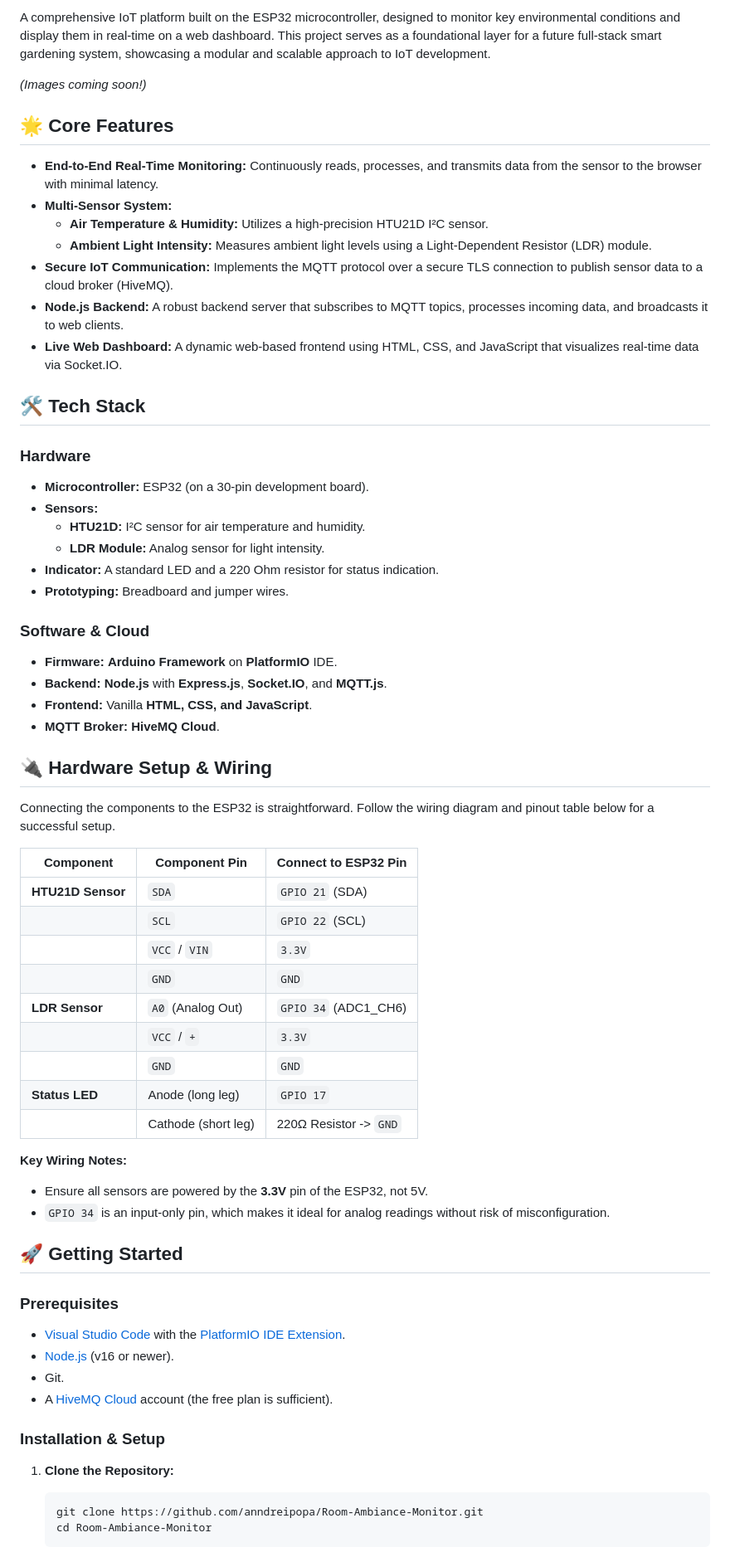
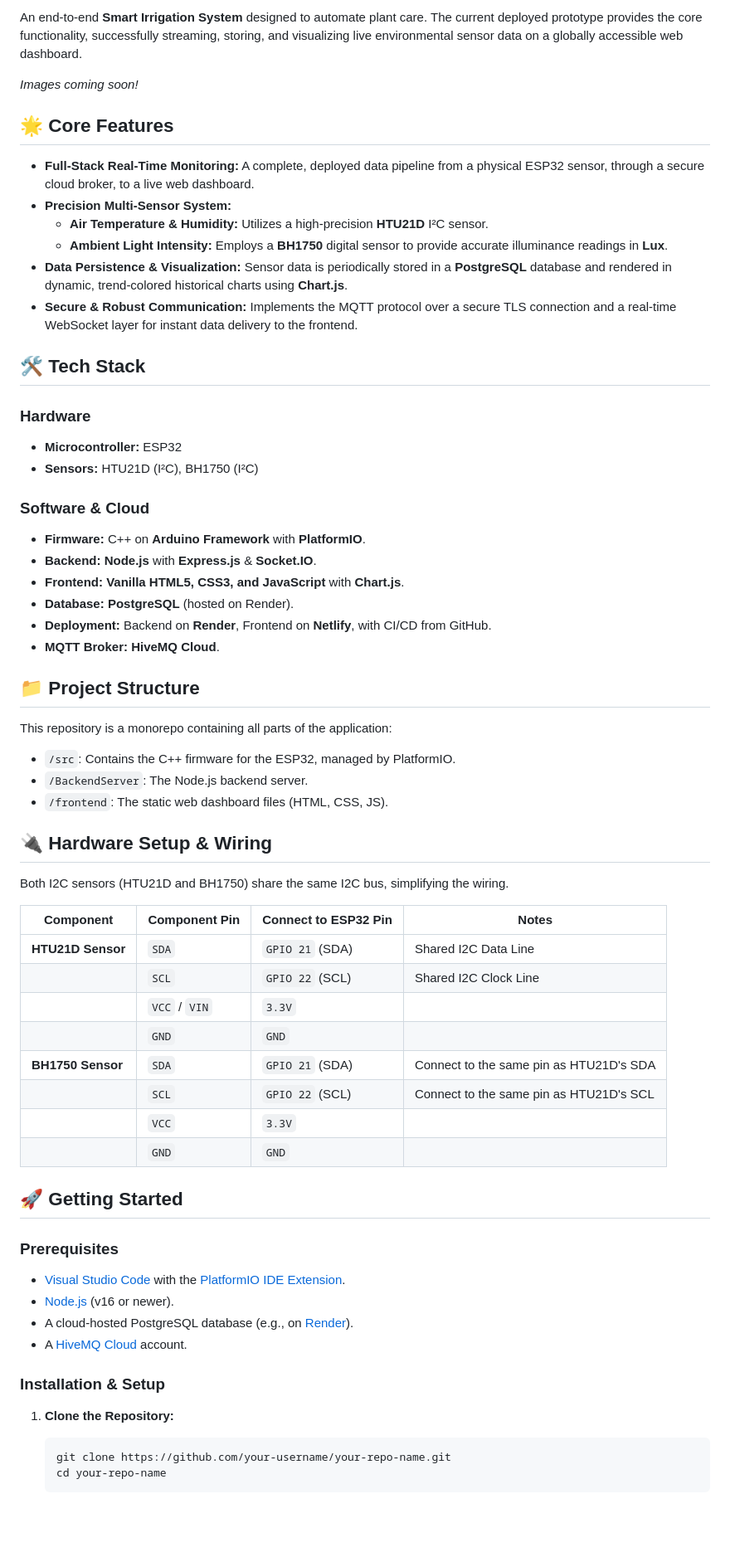
Before and after one commit to anndreipopa/Room-Ambiance-Monitor, a Markdown page: README.md, the part around the change printed below. Shown: that part at 83% size. GitHub-like rendering; blank space fills up the shorter version.

````diff
--- a/README.md
+++ b/README.md
@@ -9,67 +9,65 @@
 
-A comprehensive IoT platform built on the ESP32 microcontroller, designed to monitor key environmental conditions and display them in real-time on a web dashboard. This project serves as a foundational layer for a future full-stack smart gardening system, showcasing a modular and scalable approach to IoT development.
+An end-to-end **Smart Irrigation System** designed to automate plant care. The current deployed prototype provides the core functionality, successfully streaming, storing, and visualizing live environmental sensor data on a globally accessible web dashboard.
 
-*(Images coming soon!)*
+*Images coming soon!*
 
 ## 🌟 Core Features
 
--   **End-to-End Real-Time Monitoring:** Continuously reads, processes, and transmits data from the sensor to the browser with minimal latency.
--   **Multi-Sensor System:**
-    -   **Air Temperature & Humidity:** Utilizes a high-precision HTU21D I²C sensor.
-    -   **Ambient Light Intensity:** Measures ambient light levels using a Light-Dependent Resistor (LDR) module.
--   **Secure IoT Communication:** Implements the MQTT protocol over a secure TLS connection to publish sensor data to a cloud broker (HiveMQ).
--   **Node.js Backend:** A robust backend server that subscribes to MQTT topics, processes incoming data, and broadcasts it to web clients.
--   **Live Web Dashboard:** A dynamic web-based frontend using HTML, CSS, and JavaScript that visualizes real-time data via Socket.IO.
+-   **Full-Stack Real-Time Monitoring:** A complete, deployed data pipeline from a physical ESP32 sensor, through a secure cloud broker, to a live web dashboard.
+-   **Precision Multi-Sensor System:**
+    -   **Air Temperature & Humidity:** Utilizes a high-precision **HTU21D** I²C sensor.
+    -   **Ambient Light Intensity:** Employs a **BH1750** digital sensor to provide accurate illuminance readings in **Lux**.
+-   **Data Persistence & Visualization:** Sensor data is periodically stored in a **PostgreSQL** database and rendered in dynamic, trend-colored historical charts using **Chart.js**.
+-   **Secure & Robust Communication:** Implements the MQTT protocol over a secure TLS connection and a real-time WebSocket layer for instant data delivery to the frontend.
 
 ## 🛠️ Tech Stack
 
 ### Hardware
--   **Microcontroller:** ESP32 (on a 30-pin development board).
--   **Sensors:**
-    -   **HTU21D:** I²C sensor for air temperature and humidity.
-    -   **LDR Module:** Analog sensor for light intensity.
--   **Indicator:** A standard LED and a 220 Ohm resistor for status indication.
--   **Prototyping:** Breadboard and jumper wires.
+-   **Microcontroller:** ESP32
+-   **Sensors:** HTU21D (I²C), BH1750 (I²C)
 
 ### Software & Cloud
--   **Firmware:** **Arduino Framework** on **PlatformIO** IDE.
--   **Backend:** **Node.js** with **Express.js**, **Socket.IO**, and **MQTT.js**.
--   **Frontend:** Vanilla **HTML, CSS, and JavaScript**.
+-   **Firmware:** C++ on **Arduino Framework** with **PlatformIO**.
+-   **Backend:** **Node.js** with **Express.js** & **Socket.IO**.
+-   **Frontend:** **Vanilla HTML5, CSS3, and JavaScript** with **Chart.js**.
+-   **Database:** **PostgreSQL** (hosted on Render).
+-   **Deployment:** Backend on **Render**, Frontend on **Netlify**, with CI/CD from GitHub.
 -   **MQTT Broker:** **HiveMQ Cloud**.
+
+## 📁 Project Structure
+
+This repository is a monorepo containing all parts of the application:
+-   `/src`: Contains the C++ firmware for the ESP32, managed by PlatformIO.
+-   `/BackendServer`: The Node.js backend server.
+-   `/frontend`: The static web dashboard files (HTML, CSS, JS).
 
 ## 🔌 Hardware Setup & Wiring
 
-Connecting the components to the ESP32 is straightforward. Follow the wiring diagram and pinout table below for a successful setup.
+Both I2C sensors (HTU21D and BH1750) share the same I2C bus, simplifying the wiring.
 
-
-| Component          | Component Pin    | Connect to ESP32 Pin    |
-| ------------------ | ---------------- | ----------------------- |
-| **HTU21D Sensor**  | `SDA`            | `GPIO 21` (SDA)         |
-|                    | `SCL`            | `GPIO 22` (SCL)         |
-|                    | `VCC` / `VIN`    | `3.3V`                  |
-|                    | `GND`            | `GND`                   |
-| **LDR Sensor**     | `A0` (Analog Out)| `GPIO 34` (ADC1_CH6)    |
-|                    | `VCC` / `+`      | `3.3V`                  |
-|                    | `GND`            | `GND`                   |
-| **Status LED**     | Anode (long leg) | `GPIO 17`               |
-|                    | Cathode (short leg)| 220Ω Resistor -> `GND`|
-
-**Key Wiring Notes:**
--   Ensure all sensors are powered by the **3.3V** pin of the ESP32, not 5V.
--   `GPIO 34` is an input-only pin, which makes it ideal for analog readings without risk of misconfiguration.
+| Component           | Component Pin | Connect to ESP32 Pin    | Notes                                  |
+| ------------------- | ------------- | ----------------------- | -------------------------------------- |
+| **HTU21D Sensor**   | `SDA`         | `GPIO 21` (SDA)         | Shared I2C Data Line                   |
+|                     | `SCL`         | `GPIO 22` (SCL)         | Shared I2C Clock Line                  |
+|                     | `VCC` / `VIN` | `3.3V`                  |                                        |
+|                     | `GND`         | `GND`                   |                                        |
+| **BH1750 Sensor**   | `SDA`         | `GPIO 21` (SDA)         | Connect to the same pin as HTU21D's SDA |
+|                     | `SCL`         | `GPIO 22` (SCL)         | Connect to the same pin as HTU21D's SCL |
+|                     | `VCC`         | `3.3V`                  |                                        |
+|                     | `GND`         | `GND`                   |                                        |
 
 ## 🚀 Getting Started
 
 ### Prerequisites
 -   [Visual Studio Code](https://code.visualstudio.com/) with the [PlatformIO IDE Extension](https://platformio.org/platformio-ide).
 -   [Node.js](https://nodejs.org/) (v16 or newer).
--   Git.
--   A [HiveMQ Cloud](https://www.hivemq.com/cloud/) account (the free plan is sufficient).
+-   A cloud-hosted PostgreSQL database (e.g., on [Render](https://render.com/)).
+-   A [HiveMQ Cloud](https://www.hivemq.com/cloud/) account.
 
 ### Installation & Setup
 1.  **Clone the Repository:**
     ```bash
-    git clone https://github.com/anndreipopa/Room-Ambiance-Monitor.git
-    cd Room-Ambiance-Monitor
+    git clone https://github.com/your-username/your-repo-name.git
+    cd your-repo-name
     ```
 
````
Also changed, not shown: other parts of README.md (+22 -30 lines).
